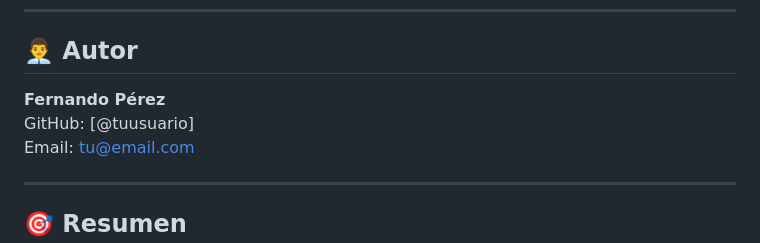
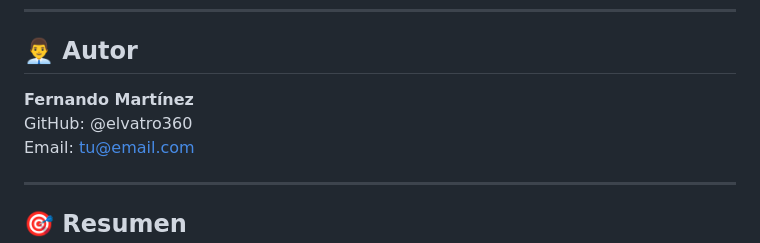
Before and after one commit to elvatro360/proyectocrud, a Markdown page: README_NUEVO.md, the part around the change. Drawn GitHub-style.

Commit message:
Update author information in README_NUEVO.md
zzzz

```diff
--- a/README_NUEVO.md
+++ b/README_NUEVO.md
@@ -354,8 +354,8 @@ POST /producto/nuevo/
 
 ## 👨‍💼 Autor
 
-**Fernando Pérez**
-GitHub: [@tuusuario]
+**Fernando Martínez**
+GitHub: @elvatro360
 Email: tu@email.com
 
 ---
```
